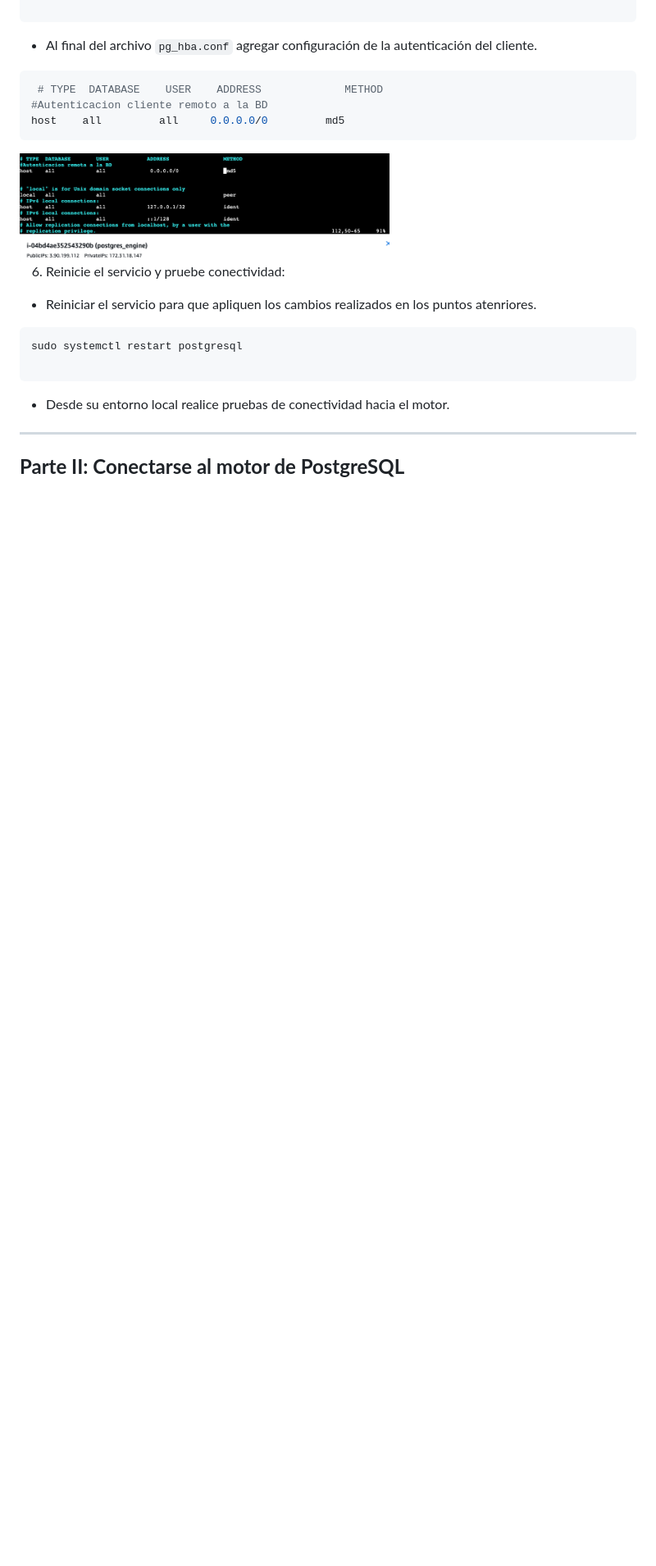
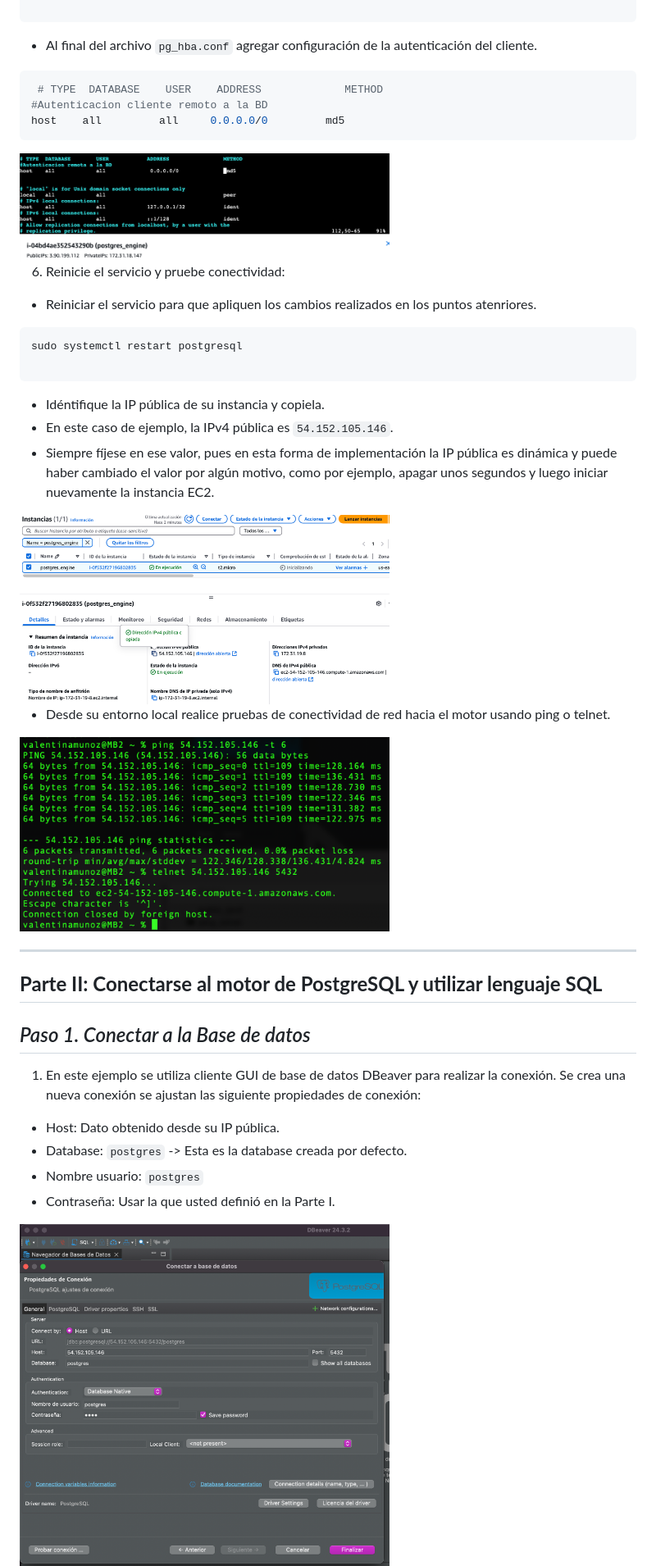
Before and after one commit to Fundacion-Instituto-Profesional-Duoc-UC/INY1102, a Markdown page: postgres_engine/postgres_as_iaas.md, the part around the change printed below. Shown: that part at 82% size. GitHub-like rendering; pictures changed too: postgres_engine/img/connect_to_db.png (added), postgres_engine/img/ping_telnet.png (added), postgres_engine/img/public_ipv4.png (added); blank space fills up the shorter version.

````diff
--- a/postgres_engine/postgres_as_iaas.md
+++ b/postgres_engine/postgres_as_iaas.md
@@ -160,11 +168,29 @@ sudo systemctl restart postgresql
 
 ```
 
-- Desde su entorno local realice pruebas de conectividad hacia el motor.
+- Idéntifique la IP pública de su instancia y copiela.
+- En este caso de ejemplo, la IPv4 pública es `54.152.105.146`.
+- Siempre fíjese en ese valor, pues en esta forma de implementación la IP pública es dinámica y puede haber cambiado el valor por algún motivo, como por ejemplo, apagar unos segundos y luego iniciar nuevamente la instancia EC2.
 
+<img src="img/public_ipv4.png" alt="public ipv4 fo rinstance" width="60%">
 
+- Desde su entorno local realice pruebas de conectividad de red hacia el motor usando ping o telnet.
 
+<img src="img/ping_telnet.png" alt="public ipv4 fo rinstance" width="60%">
 
 ---
 
-## **Parte II: Conectarse al motor de PostgreSQL**
+## **Parte II: Conectarse al motor de PostgreSQL y utilizar lenguaje SQL**
+
+## *Paso 1. Conectar a la Base de datos*
+
+1. En este ejemplo se utiliza cliente GUI de base de datos DBeaver para realizar la conexión. Se crea una nueva conexión se ajustan las siguiente propiedades de conexión:
+
+- Host: Dato obtenido desde su IP pública.
+- Database: `postgres` -> Esta es la database creada por defecto.
+- Nombre usuario: `postgres`
+- Contraseña: Usar la que usted definió en la Parte I.
+
+<img src="img/connect_to_db.png" alt="DBeaver connect to db in ec2" width="60%">
+
+
````
Also changed, not shown: other parts of postgres_engine/postgres_as_iaas.md (+35 -4 lines), postgres_engine/img/connection_test.png (added), postgres_engine/img/listen_addresses.png, postgres_engine/img/new_script.png (added).
